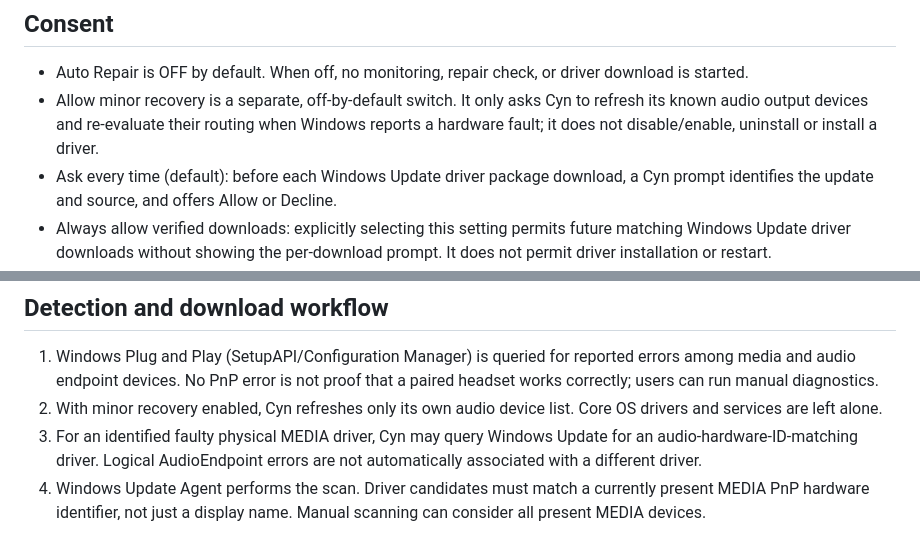
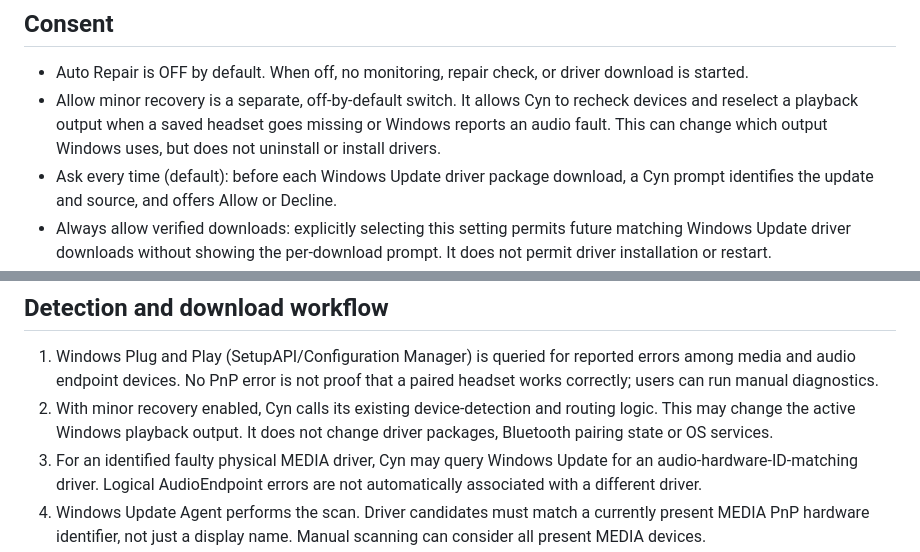
Before and after one commit to oddfoxerr-real/Cyn, a Markdown page: docs/AUDIO_REPAIR.md, 2 parts joined by grey strips. GitHub-like rendering.

Commit message:
docs(repair): specify playback-device switching and headset-disappearance recovery

```diff
--- a/docs/AUDIO_REPAIR.md
+++ b/docs/AUDIO_REPAIR.md
@@ -5,7 +5,7 @@ This feature is in Settings -> Misc -> Auto Repair. It is intentionally separate
 ## Consent
 
 - Auto Repair is OFF by default. When off, no monitoring, repair check, or driver download is started.
-- Allow minor recovery is a separate, off-by-default switch. It only asks Cyn to refresh its known audio output devices and re-evaluate their routing when Windows reports a hardware fault; it does not disable/enable, uninstall or install a driver.
+- Allow minor recovery is a separate, off-by-default switch. It allows Cyn to recheck devices and reselect a playback output when a saved headset goes missing or Windows reports an audio fault. This can change which output Windows uses, but does not uninstall or install drivers.
 - Ask every time (default): before each Windows Update driver package download, a Cyn prompt identifies the update and source, and offers Allow or Decline.
 - Always allow verified downloads: explicitly selecting this setting permits future matching Windows Update driver downloads without showing the per-download prompt. It does not permit driver installation or restart.
 - Never download drivers: no automatic downloads occur. Users can diagnose or open Windows Optional Updates manually.
@@ -15,7 +15,7 @@ This feature is in Settings -> Misc -> Auto Repair. It is intentionally separate
 ## Detection and download workflow
 
 1. Windows Plug and Play (SetupAPI/Configuration Manager) is queried for reported errors among media and audio endpoint devices. No PnP error is not proof that a paired headset works correctly; users can run manual diagnostics.
-2. With minor recovery enabled, Cyn refreshes only its own audio device list. Core OS drivers and services are left alone.
+2. With minor recovery enabled, Cyn calls its existing device-detection and routing logic. This may change the active Windows playback output. It does not change driver packages, Bluetooth pairing state or OS services.
 3. For an identified faulty physical MEDIA driver, Cyn may query Windows Update for an audio-hardware-ID-matching driver. Logical AudioEndpoint errors are not automatically associated with a different driver.
 4. Windows Update Agent performs the scan. Driver candidates must match a currently present MEDIA PnP hardware identifier, not just a display name. Manual scanning can consider all present MEDIA devices.
 5. After download permission, Cyn launches a separate Windows PowerShell worker. The worker rechecks the hardware ID, Windows Update identity and revision before downloading via the Windows Update Agent COM API. No arbitrary download URL or external installer is used.
```
